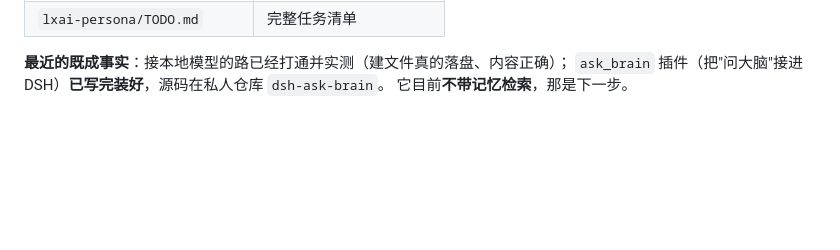
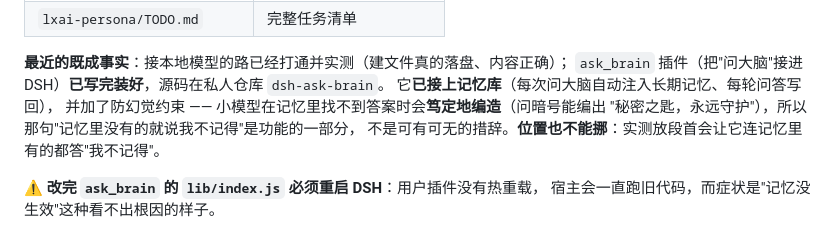
Before and after one commit to lx00924-lx/flutter-app, a Markdown page: AGENTS.md, the part around the change. GitHub-like rendering; blank space fills up the shorter version.

Commit message:
§13 同步 personae 项目进度：ask_brain 已接记忆库
原文写的是"它目前不带记忆检索，那是下一步"，已经过时。

改成三条现行事实：
- 已接上记忆库（注入长期记忆 + 每轮写回）
- 防幻觉约束是**功能的一部分**，不是措辞问题 —— 小模型在记忆里找不到答案时
  会笃定地编造（实测问暗号，它编出"秘密之匙，永远守护"）
- 该约束的位置也不能挪：放段首会让它连记忆里有的都答"我不记得"

另外补一条改这条链路最容易踩的坑：改完 ask_brain 的 lib/index.js
必须**重启 DSH**（用户插件没有热重载），而症状恰恰是"记忆没生效"
这种看不出根因的样子 —— 这次就因此白验了一轮。

```diff
--- a/AGENTS.md
+++ b/AGENTS.md
@@ -620,4 +620,10 @@ flutter build windows --release --dart-define=SERVER_BASE_URL=https://你的域
 
 **最近的既成事实**：接本地模型的路已经打通并实测（建文件真的落盘、内容正确）；
 `ask_brain` 插件（把"问大脑"接进 DSH）**已写完装好**，源码在私人仓库 `dsh-ask-brain`。
-它目前**不带记忆检索**，那是下一步。
+它**已接上记忆库**（每次问大脑自动注入长期记忆、每轮问答写回），
+并加了防幻觉约束 —— 小模型在记忆里找不到答案时会**笃定地编造**（问暗号能编出
+"秘密之匙，永远守护"），所以那句"记忆里没有的就说我不记得"是功能的一部分，
+不是可有可无的措辞。**位置也不能挪**：实测放段首会让它连记忆里有的都答"我不记得"。
+
+⚠️ **改完 `ask_brain` 的 `lib/index.js` 必须重启 DSH**：用户插件没有热重载，
+宿主会一直跑旧代码，而症状是"记忆没生效"这种看不出根因的样子。
```
